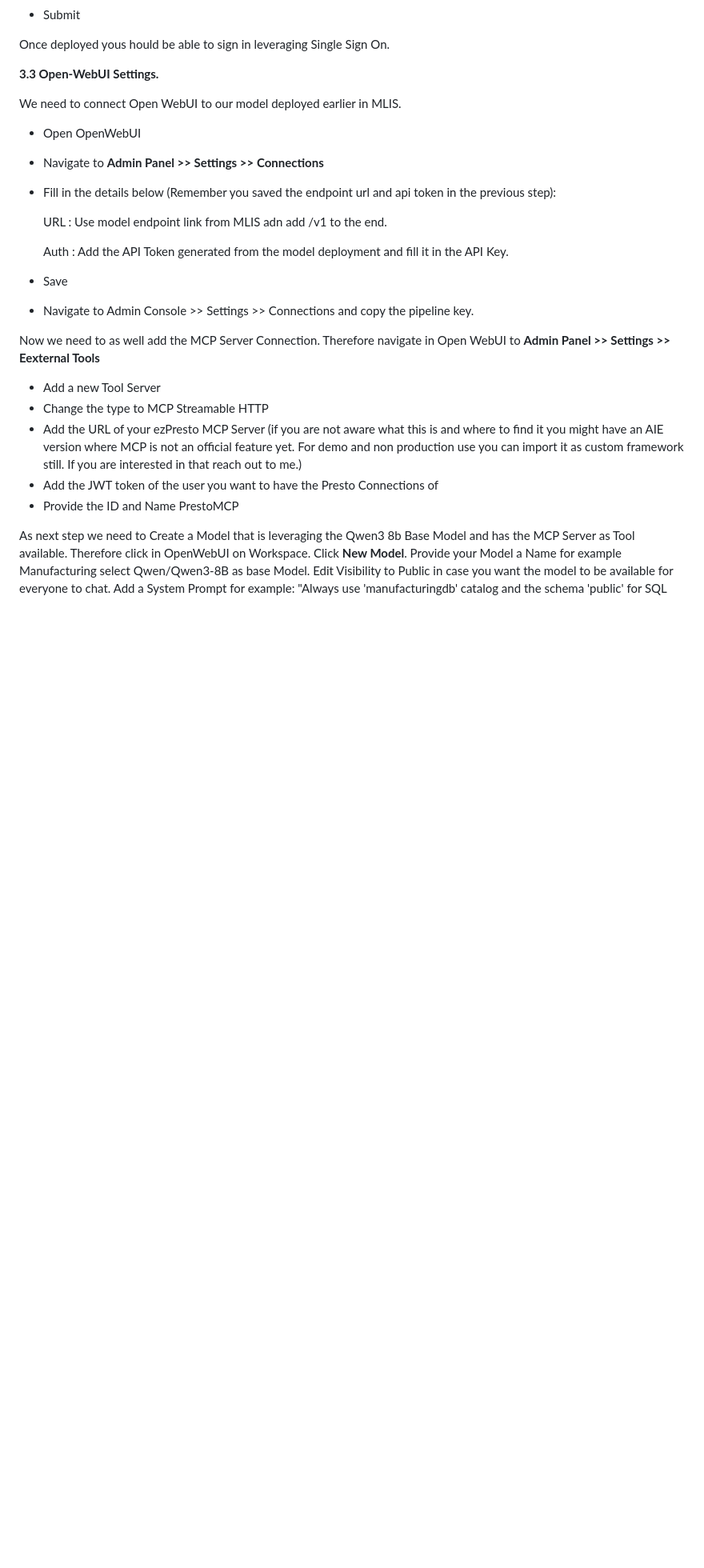
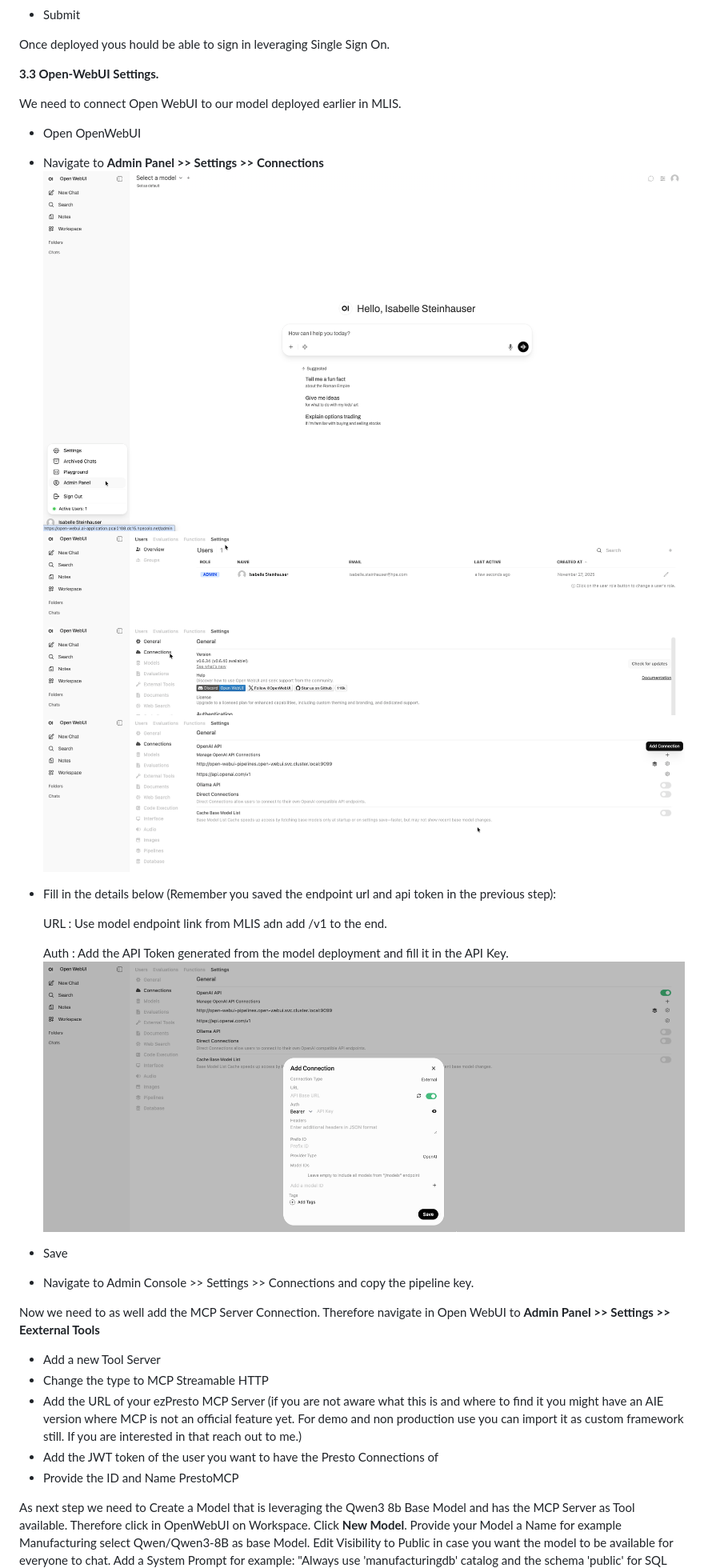
Before and after one commit to ai-solution-eng/ai-solution-demos, a Markdown page: nl-to-sql-mcp-manufacturing/README.md, the part around one of its changes. Shown at 80% size. GitHub-like rendering; pictures changed too: nl-to-sql-mcp-manufacturing/images/OpenWebUI_AddConnection.png (added), nl-to-sql-mcp-manufacturing/images/OpenWebUI_AddModel.png (added), nl-to-sql-mcp-manufacturing/images/OpenWebUI_AdminPanel.png (added); blank space fills up the shorter version.

```diff
--- a/nl-to-sql-mcp-manufacturing/README.md
+++ b/nl-to-sql-mcp-manufacturing/README.md
@@ -171,13 +177,14 @@ We need to connect Open WebUI to our model deployed earlier in MLIS.
 - Open OpenWebUI
 
 - Navigate to **Admin Panel >> Settings >> Connections**
-
+![OpenWebUI Navigate to AdminPanel](https://github.com/ai-solution-eng/ai-solution-demos/blob/nl2sql/nl-to-sql-mcp-manufacturing/images/OpenWebUI_AdminPanel.png) ![OpenWebUI Navigate to Settings](https://github.com/ai-solution-eng/ai-solution-demos/blob/nl2sql/nl-to-sql-mcp-manufacturing/images/OpenWebUI_Settings.png) ![OpenWebUI Navigate to Connections](https://github.com/ai-solution-eng/ai-solution-demos/blob/nl2sql/nl-to-sql-mcp-manufacturing/images/OpenWebUI_Connections.png)
+![OpenWebUI Add Connection to Open WebUI](https://github.com/ai-solution-eng/ai-solution-demos/blob/nl2sql/nl-to-sql-mcp-manufacturing/images/OpenWebUI_AddConnection.png)
 - Fill in the details below (Remember you saved the endpoint url and api token in the previous step):
 
   URL : Use model endpoint link from MLIS adn add /v1 to the end.
 
   Auth : Add the API Token generated from the model deployment and fill it in the API Key.
-
+![OpenWebUI Add PCAI Model to Open WebUI](https://github.com/ai-solution-eng/ai-solution-demos/blob/nl2sql/nl-to-sql-mcp-manufacturing/images/OpenWebUI_AddModel.png)
 - Save
 
 - Navigate to Admin Console >> Settings >> Connections and copy the pipeline key.
```
Also changed, not shown: other parts of nl-to-sql-mcp-manufacturing/README.md (+6 -0 lines), 1 other file.
